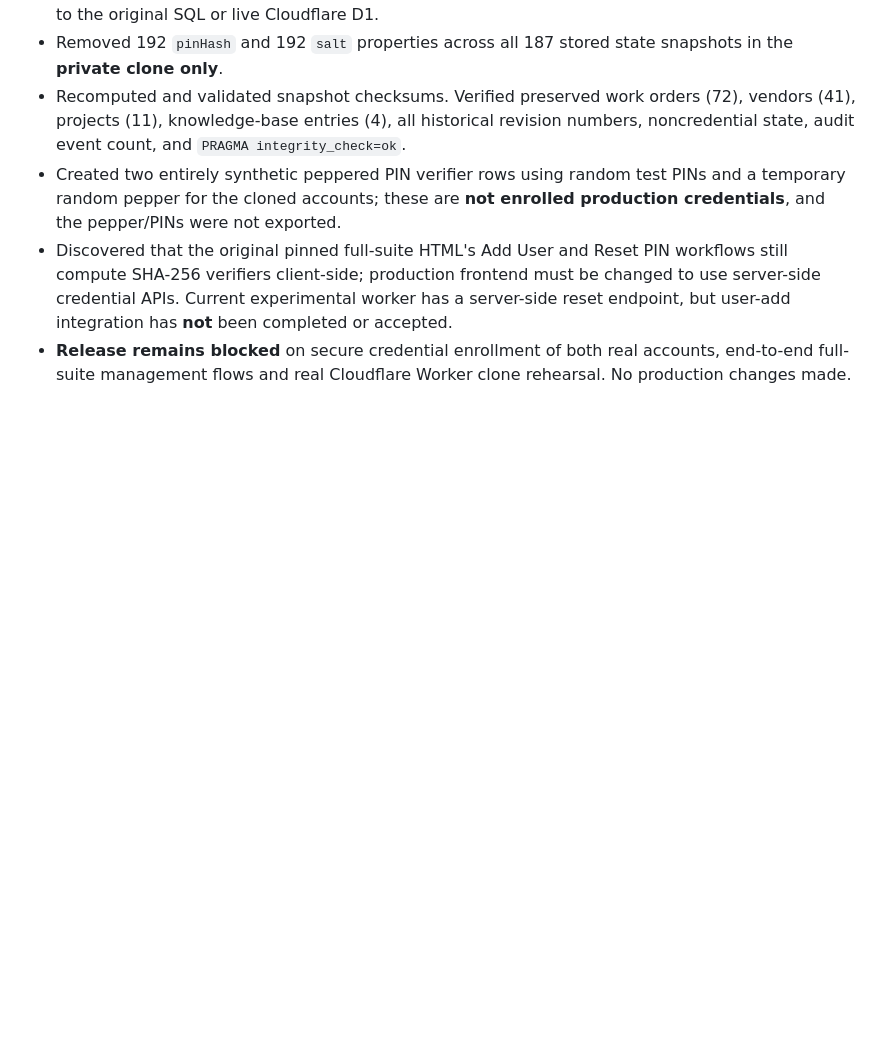
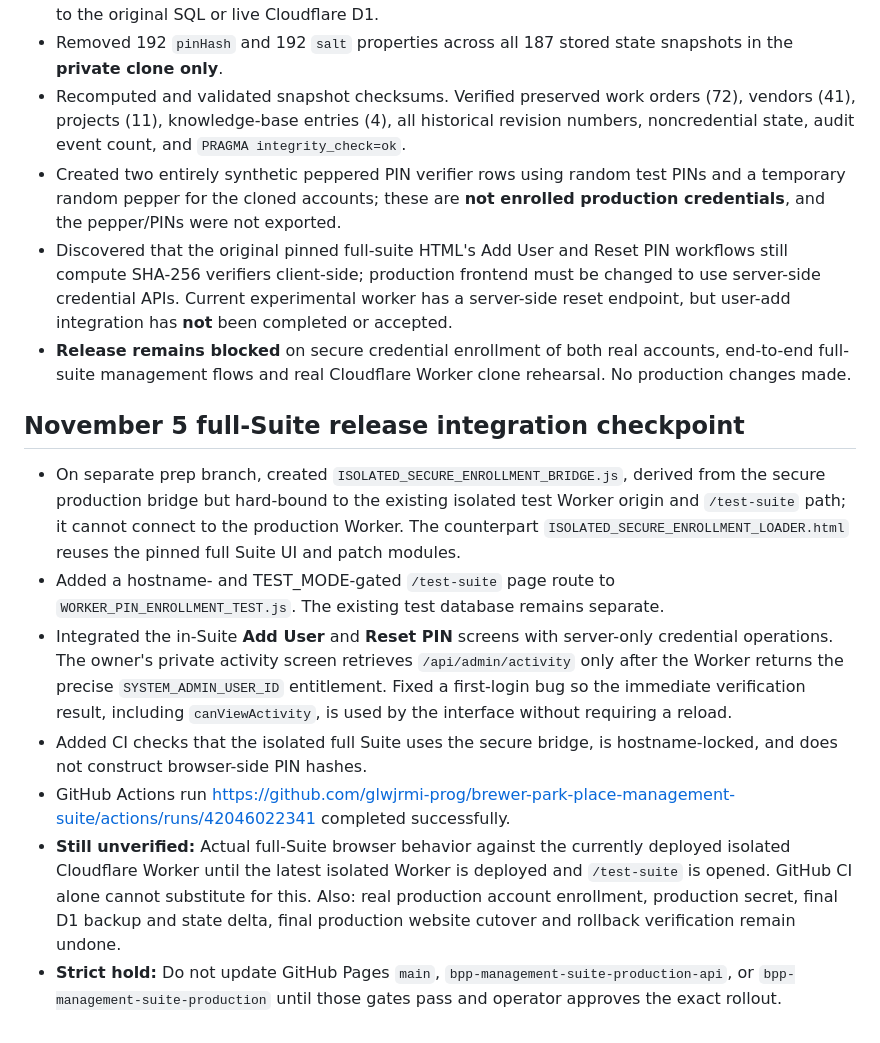
Before and after one commit to glwjrmi-prog/brewer-park-place-management-suite, a Markdown page: production-prep/READINESS.md, the part around the change. GitHub-like rendering; blank space fills up the shorter version.

Commit message:
Record isolated full-suite credential UI integration and remaining live rollout gates

```diff
--- a/production-prep/READINESS.md
+++ b/production-prep/READINESS.md
@@ -154,3 +154,13 @@ Expanded `miniflare-d1.integration.test.mjs` to test server-side session rejecti
 - Created two entirely synthetic peppered PIN verifier rows using random test PINs and a temporary random pepper for the cloned accounts; these are **not enrolled production credentials**, and the pepper/PINs were not exported.
 - Discovered that the original pinned full-suite HTML's Add User and Reset PIN workflows still compute SHA-256 verifiers client-side; production frontend must be changed to use server-side credential APIs. Current experimental worker has a server-side reset endpoint, but user-add integration has **not** been completed or accepted.
 - **Release remains blocked** on secure credential enrollment of both real accounts, end-to-end full-suite management flows and real Cloudflare Worker clone rehearsal. No production changes made.
+
+## November 5 full-Suite release integration checkpoint
+
+- On separate prep branch, created `ISOLATED_SECURE_ENROLLMENT_BRIDGE.js`, derived from the secure production bridge but hard-bound to the existing isolated test Worker origin and `/test-suite` path; it cannot connect to the production Worker. The counterpart `ISOLATED_SECURE_ENROLLMENT_LOADER.html` reuses the pinned full Suite UI and patch modules.
+- Added a hostname- and TEST_MODE-gated `/test-suite` page route to `WORKER_PIN_ENROLLMENT_TEST.js`. The existing test database remains separate.
+- Integrated the in-Suite **Add User** and **Reset PIN** screens with server-only credential operations. The owner's private activity screen retrieves `/api/admin/activity` only after the Worker returns the precise `SYSTEM_ADMIN_USER_ID` entitlement. Fixed a first-login bug so the immediate verification result, including `canViewActivity`, is used by the interface without requiring a reload.
+- Added CI checks that the isolated full Suite uses the secure bridge, is hostname-locked, and does not construct browser-side PIN hashes.
+- GitHub Actions run https://github.com/glwjrmi-prog/brewer-park-place-management-suite/actions/runs/42046022341 completed successfully.
+- **Still unverified:** Actual full-Suite browser behavior against the currently deployed isolated Cloudflare Worker until the latest isolated Worker is deployed and `/test-suite` is opened. GitHub CI alone cannot substitute for this. Also: real production account enrollment, production secret, final D1 backup and state delta, final production website cutover and rollback verification remain undone.
+- **Strict hold:** Do not update GitHub Pages `main`, `bpp-management-suite-production-api`, or `bpp-management-suite-production` until those gates pass and operator approves the exact rollout.
```
